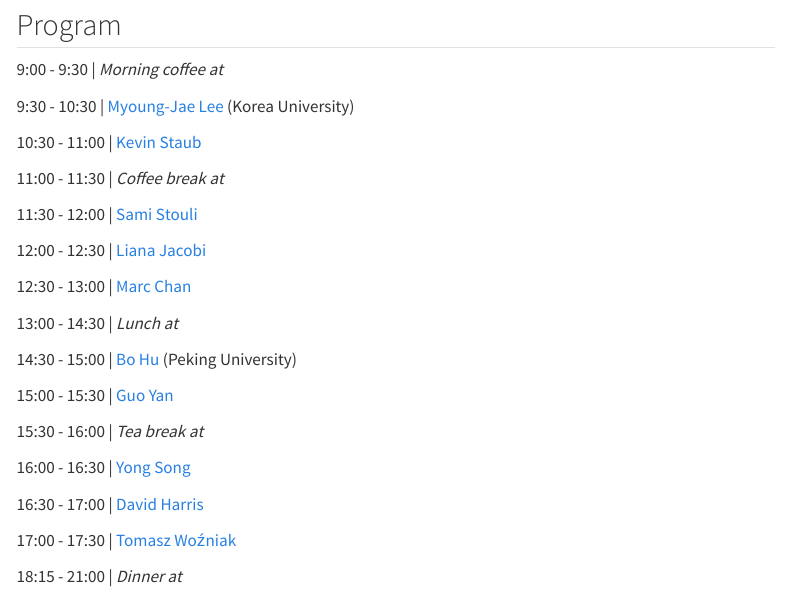
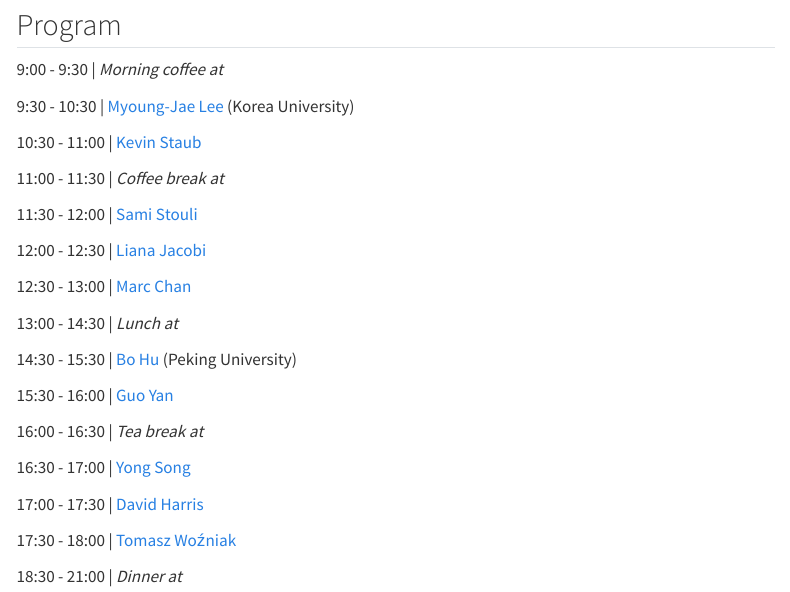
Before and after one commit to donotdespair/EconometricsWorkshop, a Quarto document (index.qmd): the page in a window 1100 px wide, from 290 px down. Rendered offline with R 4.5, knitr and Pandoc in place of Quarto, with nearby package versions; menus at the side of the page are left out.

Commit message:
corrected times

```diff
--- a/index.qmd
+++ b/index.qmd
@@ -34,16 +34,16 @@ This is a website of the Econometrics Workshop at the Department of Economics of
 
 13:00 - 14:30 | *Lunch at*
 
-14:30 - 15:00 | [Bo Hu](https://www.econbohu.com) (Peking University)
+14:30 - 15:30 | [Bo Hu](https://www.econbohu.com) (Peking University)
 
-15:00 - 15:30 | [Guo Yan](https://www.guoyan.org)
+15:30 - 16:00 | [Guo Yan](https://www.guoyan.org)
 
-15:30 - 16:00 | *Tea break at*
+16:00 - 16:30 | *Tea break at*
 
-16:00 - 16:30 | [Yong Song](https://sites.google.com/view/ysong1)
+16:30 - 17:00 | [Yong Song](https://sites.google.com/view/ysong1)
 
-16:30 - 17:00 | [David Harris](https://findanexpert.unimelb.edu.au/profile/3550-david-harris)
+17:00 - 17:30 | [David Harris](https://findanexpert.unimelb.edu.au/profile/3550-david-harris)
 
-17:00 - 17:30 | [Tomasz Woźniak](https://github.com/donotdespair)
+17:30 - 18:00 | [Tomasz Woźniak](https://github.com/donotdespair)
 
-18:15 - 21:00 | *Dinner at*
+18:30 - 21:00 | *Dinner at*
```
Also changed, not shown: docs/search.json, 1 other file.
